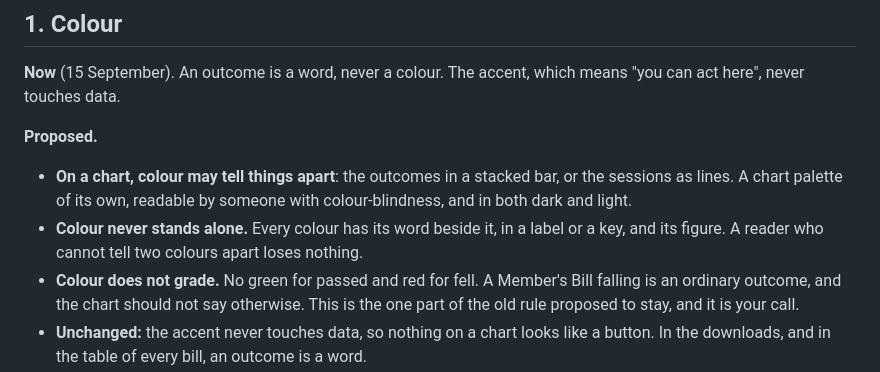
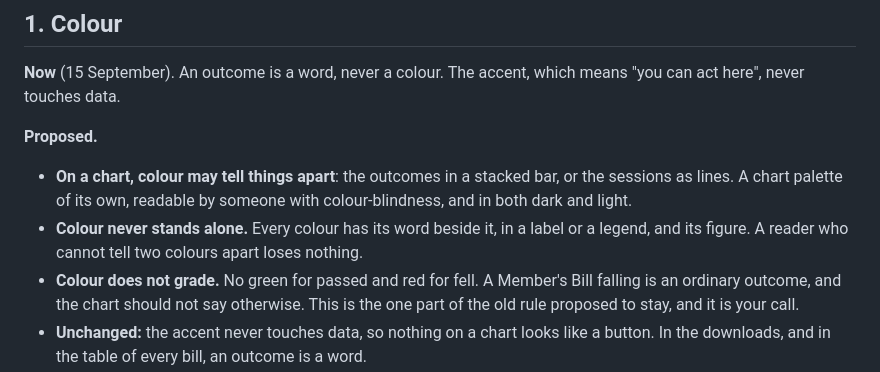
Before and after one commit to comparative-legislative-data/legislativedata, a Markdown page: docs/PHASE-2-CHARTS-RULES.md, the part around the change. Drawn GitHub-style.

Commit message:
Charts rules: a legend gives each colour its word
Co-Authored-By: Claude Opus 5 (1M context) <noreply@anthropic.com>

```diff
--- a/docs/PHASE-2-CHARTS-RULES.md
+++ b/docs/PHASE-2-CHARTS-RULES.md
@@ -17,7 +17,7 @@ which means "you can act here", never touches data.
   or the sessions as lines. A chart palette of its own, readable by someone
   with colour-blindness, and in both dark and light.
 - **Colour never stands alone.** Every colour has its word beside it, in a
-  label or a key, and its figure. A reader who cannot tell two colours apart
+  label or a legend, and its figure. A reader who cannot tell two colours apart
   loses nothing.
 - **Colour does not grade.** No green for passed and red for fell. A Member's
   Bill falling is an ordinary outcome, and the chart should not say otherwise.
```
